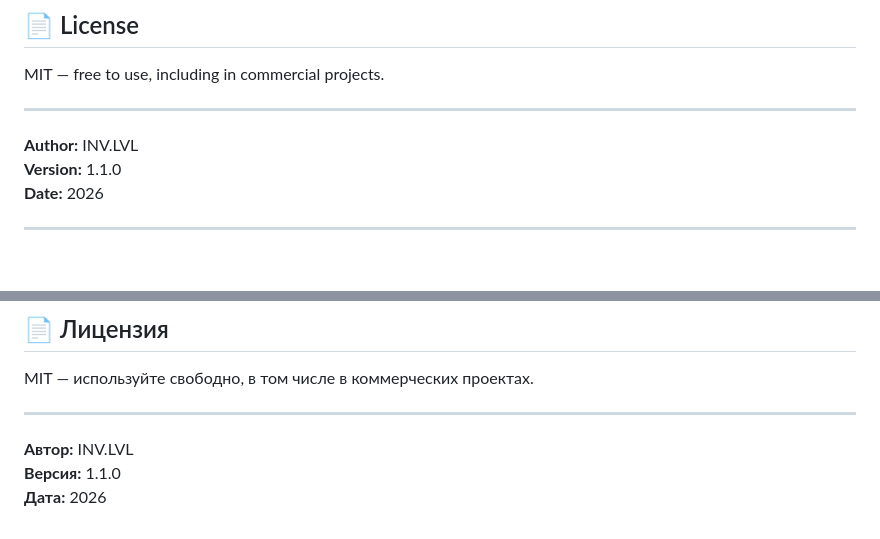
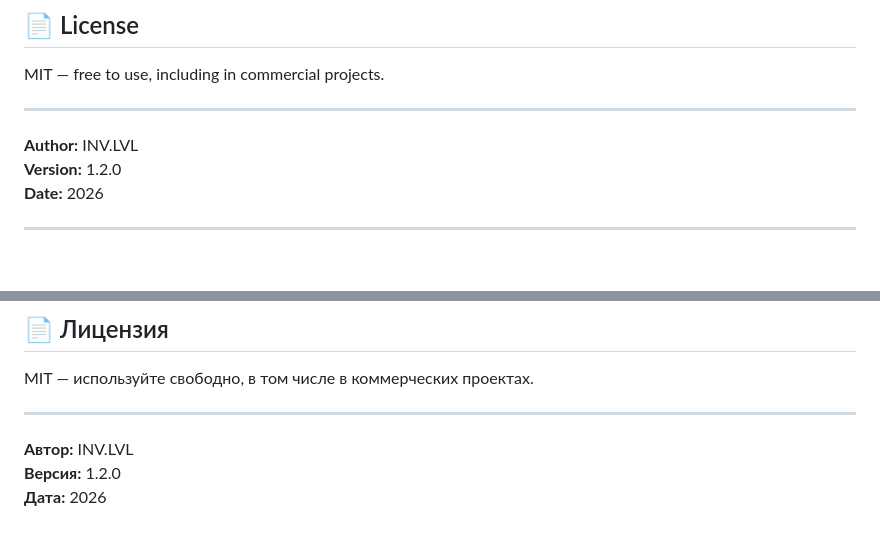
Before and after one commit to invisiblelevel/Albedolizer, a Markdown page: README.md, 2 parts joined by grey strips. Rendered like a GitHub page.

```diff
--- a/README.md
+++ b/README.md
@@ -153,7 +159,7 @@ MIT — free to use, including in commercial projects.
 ---
 
 **Author:** INV.LVL
-**Version:** 1.1.0
+**Version:** 1.2.0
 **Date:** 2026
 
 ---
@@ -309,5 +321,5 @@ MIT — используйте свободно, в том числе в ком
 ---
 
 **Автор:** INV.LVL
-**Версия:** 1.1.0
+**Версия:** 1.2.0
 **Дата:** 2026
```
Also changed, not shown: other parts of README.md (+13 -1 lines).
